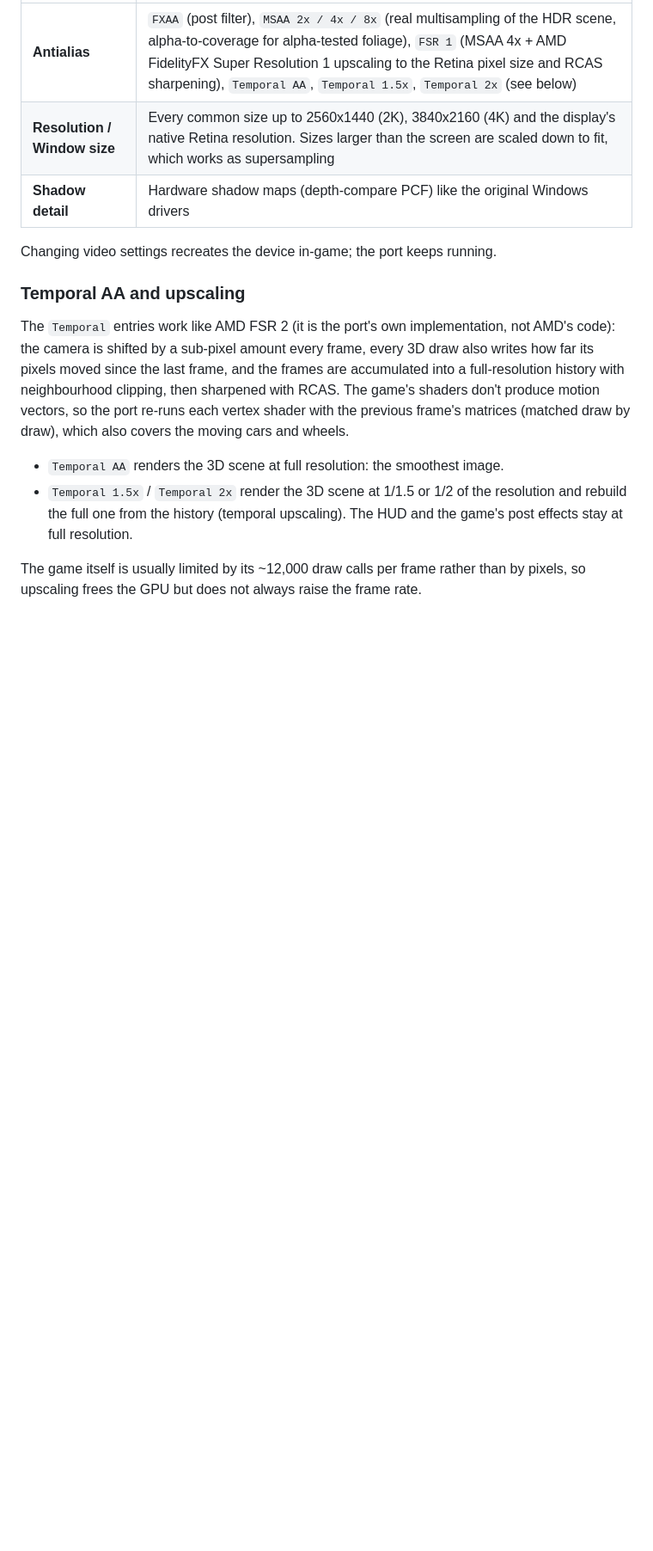
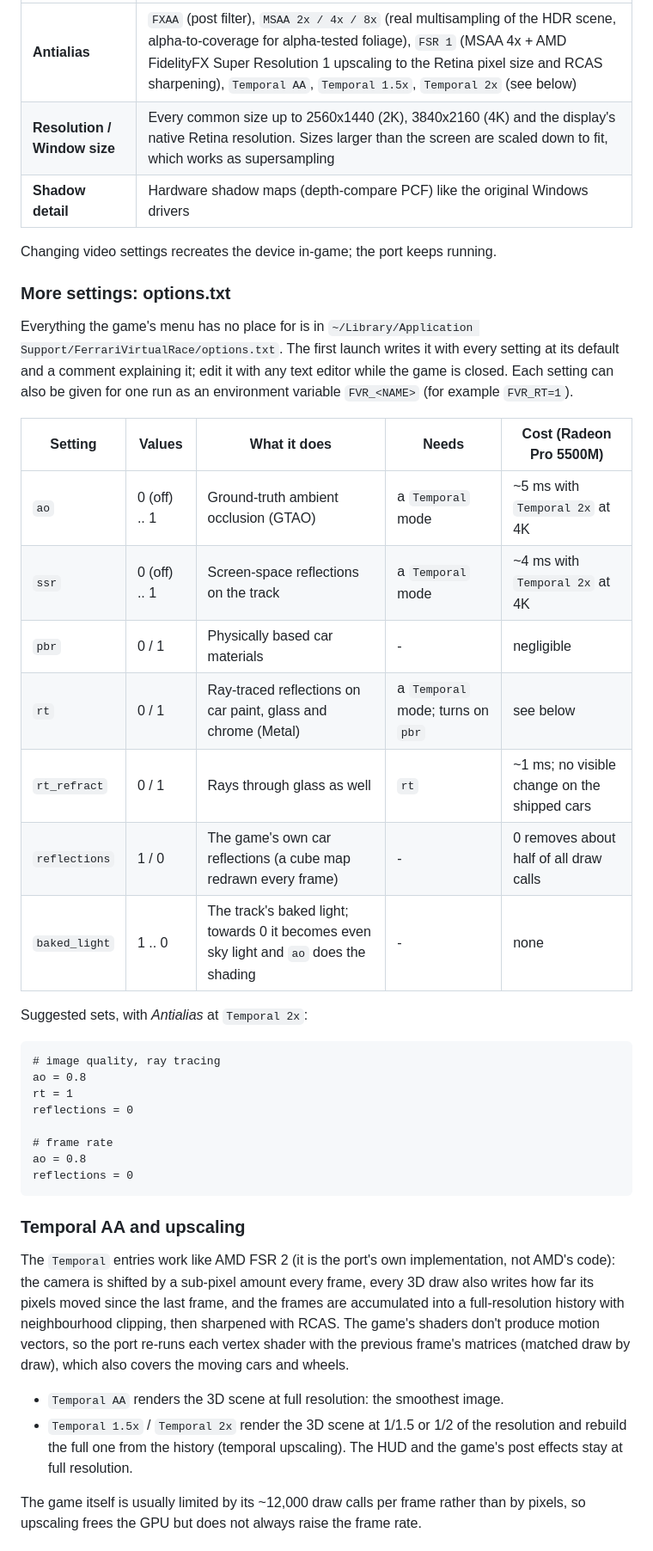
Before and after one commit to BlackLineInteractive/FerrariVirtualRace-MacOS-Port, a Markdown page: README.md, the part around one of its changes. Shown at 86% size. GitHub-like rendering; blank space fills up the shorter version.

````diff
--- a/README.md
+++ b/README.md
@@ -45,6 +45,33 @@ All settings are in the game's own *Video settings* menu.
 | **Shadow detail** | Hardware shadow maps (depth-compare PCF) like the original Windows drivers |
 
 Changing video settings recreates the device in-game; the port keeps running.
+
+### More settings: options.txt
+
+Everything the game's menu has no place for is in `~/Library/Application Support/FerrariVirtualRace/options.txt`. The first launch writes it with every setting at its default and a comment explaining it; edit it with any text editor while the game is closed. Each setting can also be given for one run as an environment variable `FVR_<NAME>` (for example `FVR_RT=1`).
+
+| Setting | Values | What it does | Needs | Cost (Radeon Pro 5500M) |
+| --- | --- | --- | --- | --- |
+| `ao` | 0 (off) .. 1 | Ground-truth ambient occlusion (GTAO) | a `Temporal` mode | ~5 ms with `Temporal 2x` at 4K |
+| `ssr` | 0 (off) .. 1 | Screen-space reflections on the track | a `Temporal` mode | ~4 ms with `Temporal 2x` at 4K |
+| `pbr` | 0 / 1 | Physically based car materials | - | negligible |
+| `rt` | 0 / 1 | Ray-traced reflections on car paint, glass and chrome (Metal) | a `Temporal` mode; turns on `pbr` | see below |
+| `rt_refract` | 0 / 1 | Rays through glass as well | `rt` | ~1 ms; no visible change on the shipped cars |
+| `reflections` | 1 / 0 | The game's own car reflections (a cube map redrawn every frame) | - | 0 removes about half of all draw calls |
+| `baked_light` | 1 .. 0 | The track's baked light; towards 0 it becomes even sky light and `ao` does the shading | - | none |
+
+Suggested sets, with *Antialias* at `Temporal 2x`:
+
+```text
+# image quality, ray tracing
+ao = 0.8
+rt = 1
+reflections = 0
+
+# frame rate
+ao = 0.8
+reflections = 0
+```
 
 ### Temporal AA and upscaling
 
````
Also changed, not shown: other parts of README.md (+34 -33 lines), docs/ROADMAP.md (+18 -20 lines), media/raytracing_reflection_colour.png (added), media/raytracing_sources.png (added), 5 other files.
